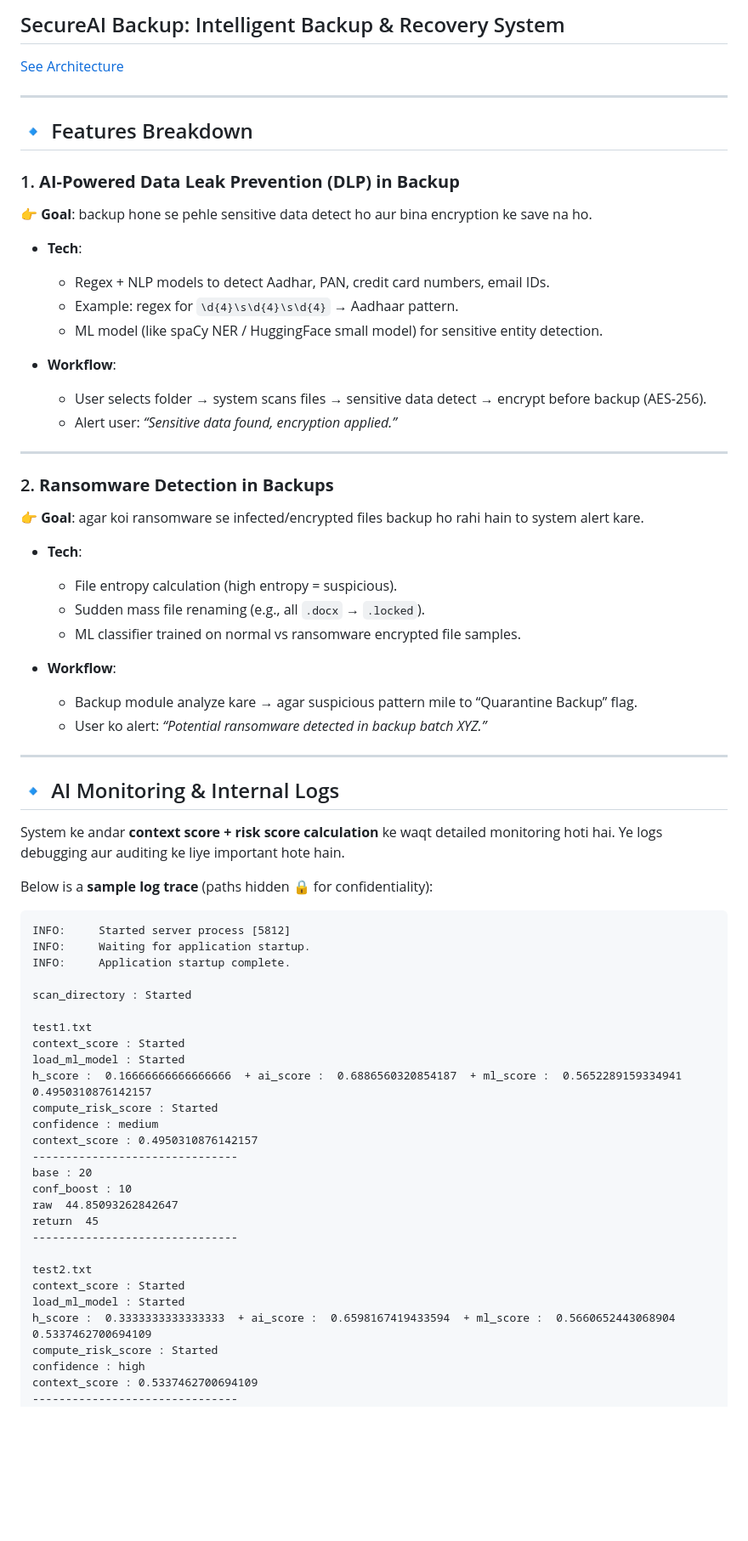
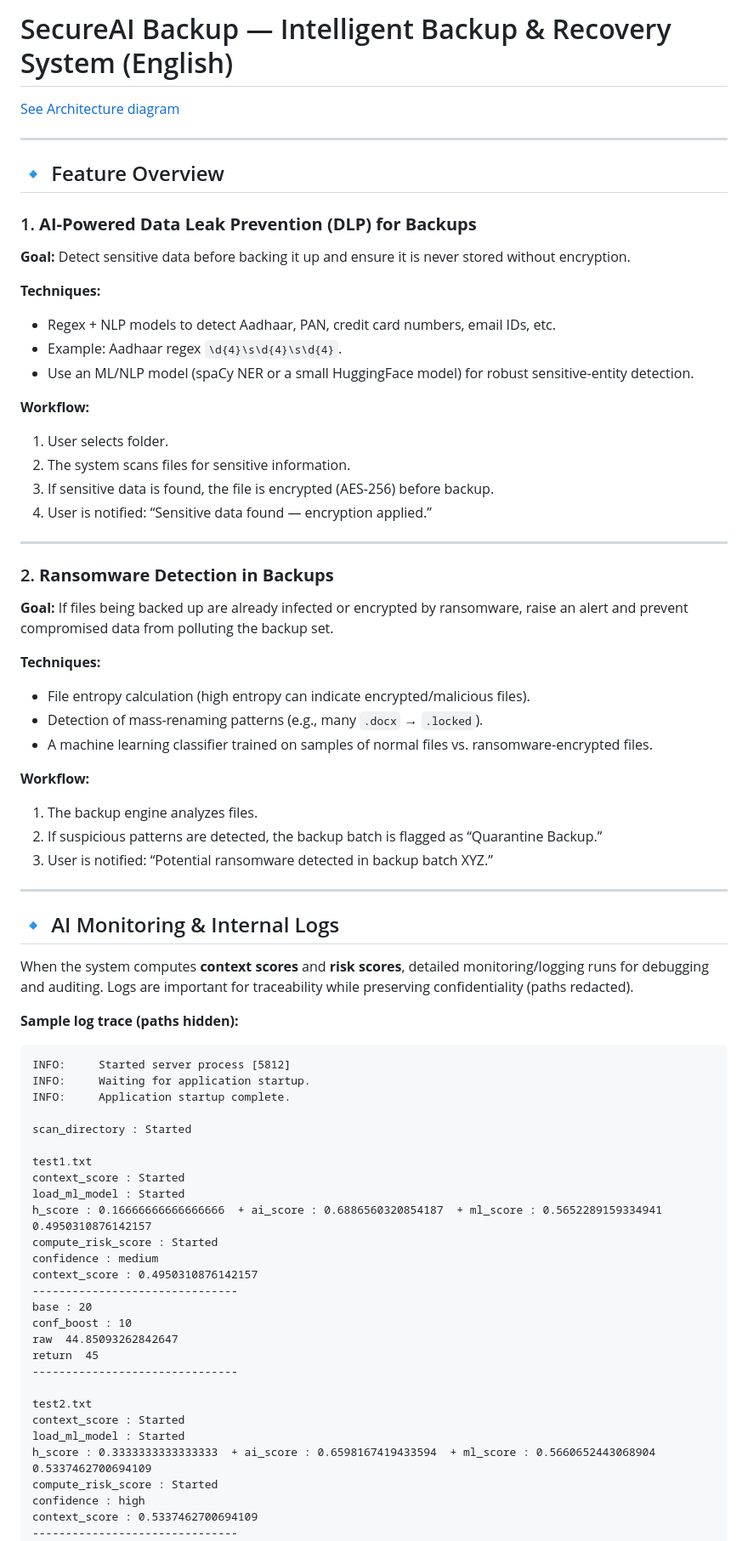
Before and after one commit to ethicalByte1443/Intelligent-Secure-Backup-System, a Markdown page: README.md, the part around one of its changes. Shown at 85% size. Drawn GitHub-style; blank space fills up the shorter version.

````diff
--- a/README.md
+++ b/README.md
@@ -1,50 +1,53 @@
-## SecureAI Backup: Intelligent Backup & Recovery System
+# SecureAI Backup — Intelligent Backup & Recovery System (English)
 
-[See Architecture](https://drive.google.com/file/d/190P-AZAjZDAZOysfTAjr6varqcfhyqxR/view?usp=sharing)
-
+[See Architecture diagram](https://drive.google.com/file/d/190P-AZAjZDAZOysfTAjr6varqcfhyqxR/view?usp=sharing)
 
 ---
 
-## 🔹 Features Breakdown
+## 🔹 Feature Overview
 
-### 1. **AI-Powered Data Leak Prevention (DLP) in Backup**
+### 1. **AI-Powered Data Leak Prevention (DLP) for Backups**
 
-👉 **Goal**: backup hone se pehle sensitive data detect ho aur bina encryption ke save na ho.
+**Goal:** Detect sensitive data before backing it up and ensure it is never stored without encryption.
 
-* **Tech**:
+**Techniques:**
 
-  * Regex + NLP models to detect Aadhar, PAN, credit card numbers, email IDs.
-  * Example: regex for `\d{4}\s\d{4}\s\d{4}` → Aadhaar pattern.
-  * ML model (like spaCy NER / HuggingFace small model) for sensitive entity detection.
-* **Workflow**:
+* Regex + NLP models to detect Aadhaar, PAN, credit card numbers, email IDs, etc.
+* Example: Aadhaar regex `\d{4}\s\d{4}\s\d{4}`.
+* Use an ML/NLP model (spaCy NER or a small HuggingFace model) for robust sensitive-entity detection.
 
-  * User selects folder → system scans files → sensitive data detect → encrypt before backup (AES-256).
-  * Alert user: *“Sensitive data found, encryption applied.”*
+**Workflow:**
+
+1. User selects folder.
+2. The system scans files for sensitive information.
+3. If sensitive data is found, the file is encrypted (AES-256) before backup.
+4. User is notified: “Sensitive data found — encryption applied.”
 
 ---
 
 ### 2. **Ransomware Detection in Backups**
 
-👉 **Goal**: agar koi ransomware se infected/encrypted files backup ho rahi hain to system alert kare.
+**Goal:** If files being backed up are already infected or encrypted by ransomware, raise an alert and prevent compromised data from polluting the backup set.
 
-* **Tech**:
+**Techniques:**
 
-  * File entropy calculation (high entropy = suspicious).
-  * Sudden mass file renaming (e.g., all `.docx` → `.locked`).
-  * ML classifier trained on normal vs ransomware encrypted file samples.
-* **Workflow**:
+* File entropy calculation (high entropy can indicate encrypted/malicious files).
+* Detection of mass-renaming patterns (e.g., many `.docx` → `.locked`).
+* A machine learning classifier trained on samples of normal files vs. ransomware-encrypted files.
 
-  * Backup module analyze kare → agar suspicious pattern mile to “Quarantine Backup” flag.
-  * User ko alert: *“Potential ransomware detected in backup batch XYZ.”*
+**Workflow:**
 
+1. The backup engine analyzes files.
+2. If suspicious patterns are detected, the backup batch is flagged as “Quarantine Backup.”
+3. User is notified: “Potential ransomware detected in backup batch XYZ.”
 
 ---
 
 ## 🔹 AI Monitoring & Internal Logs
 
-System ke andar **context score + risk score calculation** ke waqt detailed monitoring hoti hai. Ye logs debugging aur auditing ke liye important hote hain.
+When the system computes **context scores** and **risk scores**, detailed monitoring/logging runs for debugging and auditing. Logs are important for traceability while preserving confidentiality (paths redacted).
 
-Below is a **sample log trace** (paths hidden 🔒 for confidentiality):
+**Sample log trace (paths hidden):**
 
 ```
 INFO:     Started server process [5812]
@@ -56,7 +59,7 @@ scan_directory : Started
 test1.txt
 context_score : Started
 load_ml_model : Started
-h_score :  0.16666666666666666  + ai_score :  0.6886560320854187  + ml_score :  0.5652289159334941
+h_score : 0.16666666666666666  + ai_score : 0.6886560320854187  + ml_score : 0.5652289159334941
 0.4950310876142157
 compute_risk_score : Started
 confidence : medium
@@ -71,7 +74,7 @@ return  45
 test2.txt
 context_score : Started
 load_ml_model : Started
-h_score :  0.3333333333333333  + ai_score :  0.6598167419433594  + ml_score :  0.5660652443068904
+h_score : 0.3333333333333333  + ai_score : 0.6598167419433594  + ml_score : 0.5660652443068904
 0.5337462700694109
 compute_risk_score : Started
 confidence : high
````
Also changed, not shown: other parts of README.md (+26 -32 lines).
